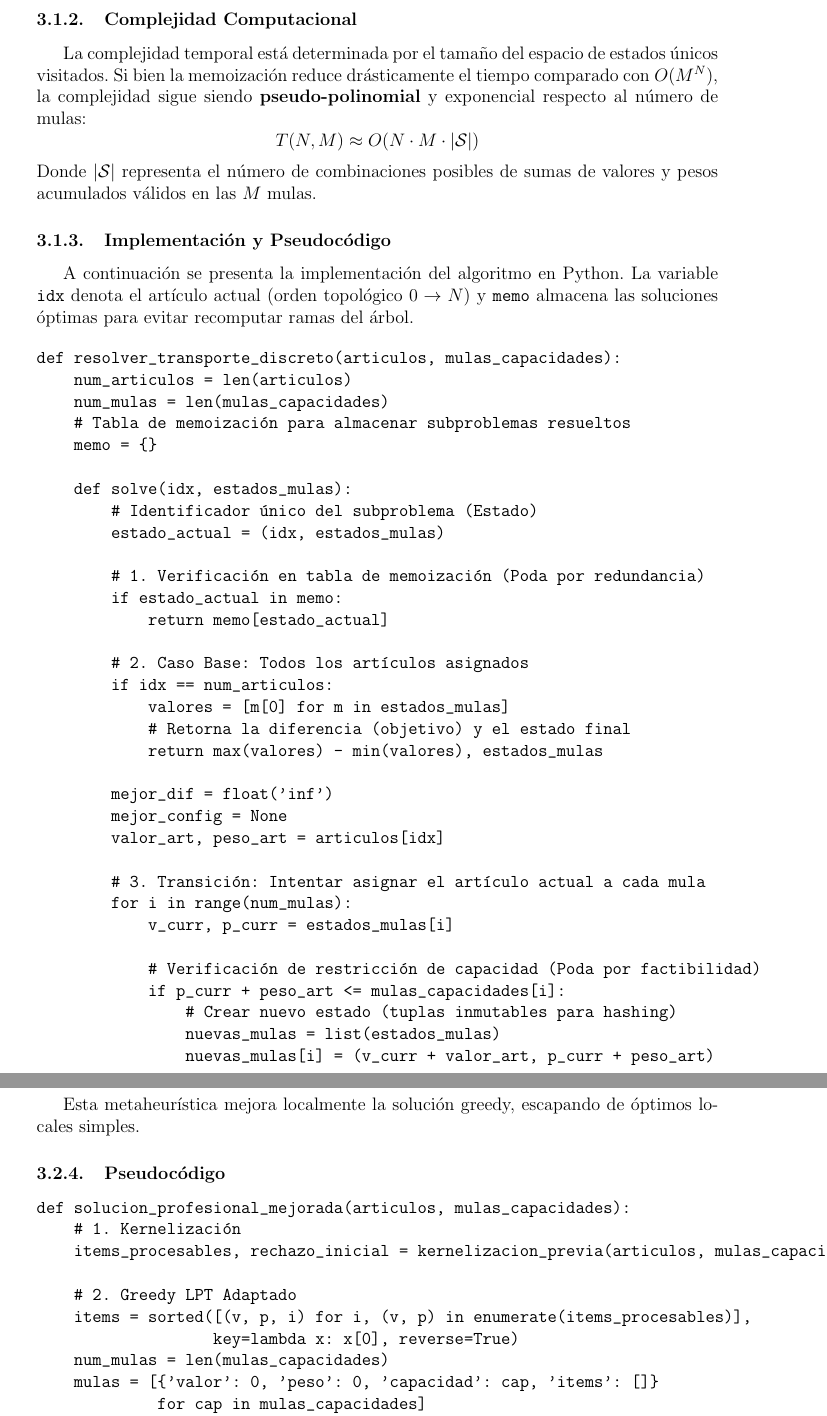
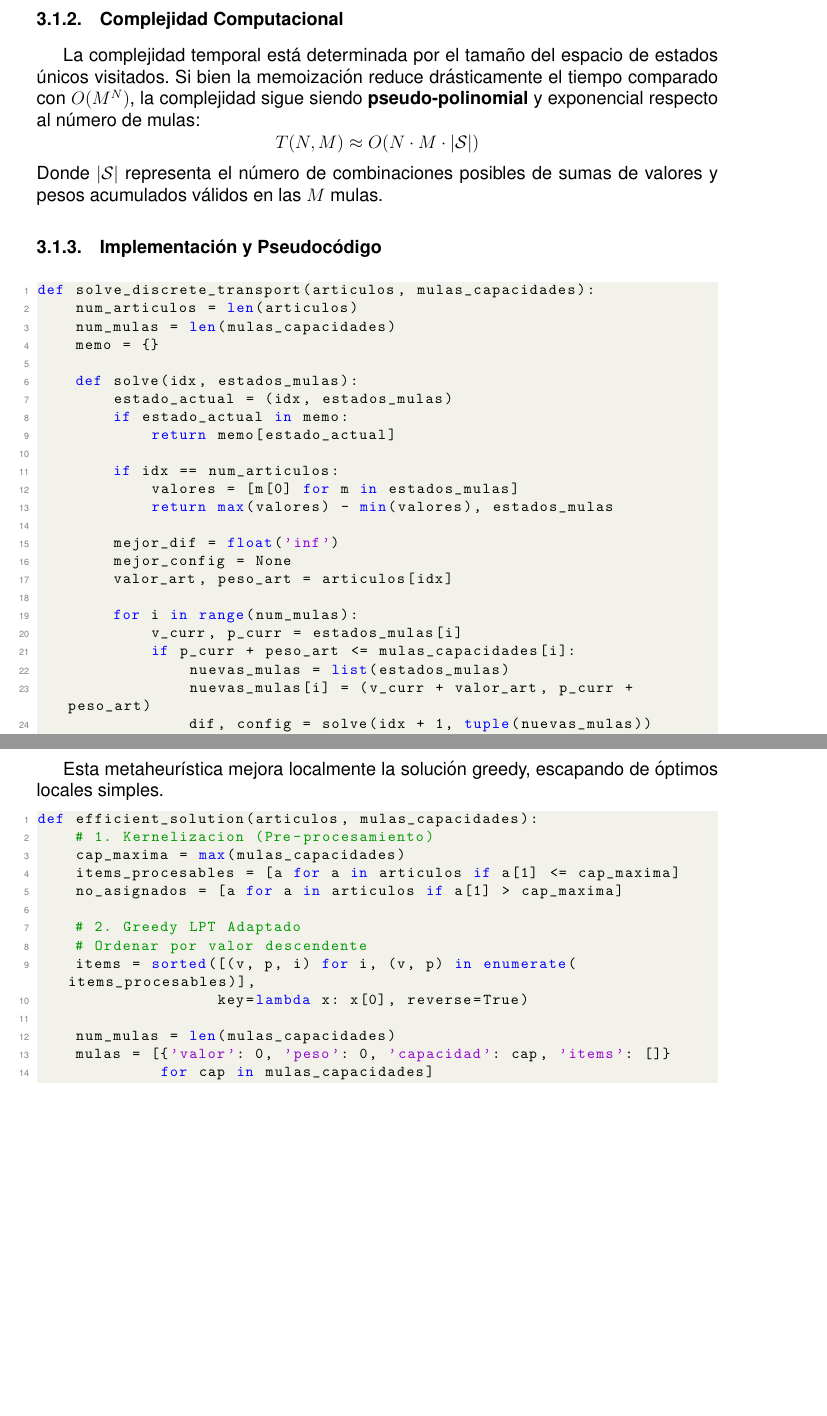
Before and after one commit to salmaf04/DAA-project, a LaTeX document (report/report.tex): two parts of pages 6 and 8 of 12 before the commit and two parts of pages 6 and 7 of 12 after it, joined at a grey line, cut so that both start at the same text, the shorter picture padded with empty space. Compiled offline with pdfLaTeX.

Commit message:
fix report

```diff
--- a/report/report.tex
+++ b/report/report.tex
@@ -223,58 +252,40 @@ $$ T(N, M) \approx O(N \cdot M \cdot |\mathcal{S}|) $$
 Donde $|\mathcal{S}|$ representa el número de combinaciones posibles de sumas de valores y pesos acumulados válidos en las $M$ mulas.
 
 \subsubsection{Implementación y Pseudocódigo}
-A continuación se presenta la implementación del algoritmo en Python. La variable \texttt{idx} denota el artículo actual (orden topológico $0 \to N$) y \texttt{memo} almacena las soluciones óptimas para evitar recomputar ramas del árbol.
 
-\begin{verbatim}
-def resolver_transporte_discreto(articulos, mulas_capacidades):
+\begin{lstlisting}[language=Python, caption=Implementación de Programación Dinámica (Exacto)]
+def solve_discrete_transport(articulos, mulas_capacidades):
     num_articulos = len(articulos)
     num_mulas = len(mulas_capacidades)
-    # Tabla de memoización para almacenar subproblemas resueltos
     memo = {}
 
     def solve(idx, estados_mulas):
-        # Identificador único del subproblema (Estado)
         estado_actual = (idx, estados_mulas)
-
-        # 1. Verificación en tabla de memoización (Poda por redundancia)
         if estado_actual in memo:
             return memo[estado_actual]
 
-        # 2. Caso Base: Todos los artículos asignados
         if idx == num_articulos:
             valores = [m[0] for m in estados_mulas]
-            # Retorna la diferencia (objetivo) y el estado final
             return max(valores) - min(valores), estados_mulas
 
         mejor_dif = float('inf')
         mejor_config = None
         valor_art, peso_art = articulos[idx]
 
-        # 3. Transición: Intentar asignar el artículo actual a cada mula
         for i in range(num_mulas):
             v_curr, p_curr = estados_mulas[i]
-
-            # Verificación de restricción de capacidad (Poda por factibilidad)
             if p_curr + peso_art <= mulas_capacidades[i]:
-                # Crear nuevo estado (tuplas inmutables para hashing)
                 nuevas_mulas = list(estados_mulas)
                 nuevas_mulas[i] = (v_curr + valor_art, p_curr + peso_art)
-
-                # Llamada Recursiva (Paso inductivo)
                 dif, config = solve(idx + 1, tuple(nuevas_mulas))
-
-                # Minimización de la diferencia en el retorno
                 if dif < mejor_dif:
                     mejor_dif = dif
                     mejor_config = config
 
-        # Almacenar el mejor resultado encontrado para este estado
         memo[estado_actual] = (mejor_dif, mejor_config)
         return mejor_dif, mejor_config
 
-    # Estado Inicial: idx=0, mulas vacías
     estado_inicial_mulas = tuple((0, 0) for _ in range(num_mulas))
-    resultado, configuracion_final = solve(0, estado_inicial_mulas)
+    return solve(0, estado_inicial_mulas)
+\end{lstlisting}
 
-    return resultado, configuracion_final
-\end{verbatim}
@@ -302,18 +313,20 @@ Se realiza un preprocesamiento para reducir la instancia, rechazando artículos
 \end{itemize}
 
 Esta metaheurística mejora localmente la solución greedy, escapando de óptimos locales simples.
-
-\subsubsection{Pseudocódigo}
-\begin{verbatim}
-def solucion_profesional_mejorada(articulos, mulas_capacidades):
-    # 1. Kernelización
-    items_procesables, rechazo_inicial = kernelizacion_previa(articulos, mulas_capacidades)
+\begin{lstlisting}[language=Python, caption=Solucion Eficiente Completa (Kernel + Greedy + B. Local Reforzada)]
+def efficient_solution(articulos, mulas_capacidades):
+    # 1. Kernelizacion (Pre-procesamiento)
+    cap_maxima = max(mulas_capacidades)
+    items_procesables = [a for a in articulos if a[1] <= cap_maxima]
+    no_asignados = [a for a in articulos if a[1] > cap_maxima]
 
     # 2. Greedy LPT Adaptado
+    # Ordenar por valor descendente
     items = sorted([(v, p, i) for i, (v, p) in enumerate(items_procesables)],
                    key=lambda x: x[0], reverse=True)
+
     num_mulas = len(mulas_capacidades)
     mulas = [{'valor': 0, 'peso': 0, 'capacidad': cap, 'items': []}
              for cap in mulas_capacidades]
-    no_asignados = []
+
     for item in items:
@@ -328,7 +342,7 @@ def solucion_profesional_mejorada(articulos, mulas_capacidades):
                 break
         if not asignado: no_asignados.append(item)
 
-    # 3. Búsqueda Local Reforzada
+    # 3. Busqueda Local Reforzada (Movimientos e Intercambios)
     mejorado = True
     while mejorado:
         mejorado = False
@@ -336,7 +350,7 @@ def solucion_profesional_mejorada(articulos, mulas_capacidades):
         pobre = min(range(num_mulas), key=lambda i: mulas[i]['valor'])
         dif_actual = mulas[rica]['valor'] - mulas[pobre]['valor']
 
-        # Movimiento Simple
+        # Intento de Movimiento Simple (Transferencia)
         for i, item_r in enumerate(mulas[rica]['items']):
             if mulas[pobre]['peso'] + item_r[1] <= mulas[pobre]['capacidad']:
                 nueva_dif = abs((mulas[rica]['valor'] - item_r[0]) -
@@ -348,10 +362,6 @@ def solucion_profesional_mejorada(articulos, mulas_capacidades):
                     mejorado = True; break
         if mejorado: continue
 
-        # Intercambio (Swap)
+        # Intento de Intercambio (Swap entre dos articulos)
         for i, item_r in enumerate(mulas[rica]['items']):
             for j, item_p in enumerate(mulas[pobre]['items']):
-                peso_rica_tras = mulas[rica]['peso'] - item_r[1] + item_p[1]
-                peso_pobre_tras = mulas[pobre]['peso'] - item_p[1] + item_r[1]
-                if (peso_rica_tras <= mulas[rica]['capacidad'] and
-                    peso_pobre_tras <= mulas[pobre]['capacidad']):
@@ -367,5 +382,3 @@ def solucion_profesional_mejorada(articulos, mulas_capacidades):
                         mejorado = True; break
             if mejorado: break
 
-    return (max(m['valor'] for m in mulas) - min(m['valor'] for m in mulas)), mulas, no_asignados
-\end{verbatim}
```
Also changed, not shown: report/report.pdf, report/report.tex (66 more changed lines).
